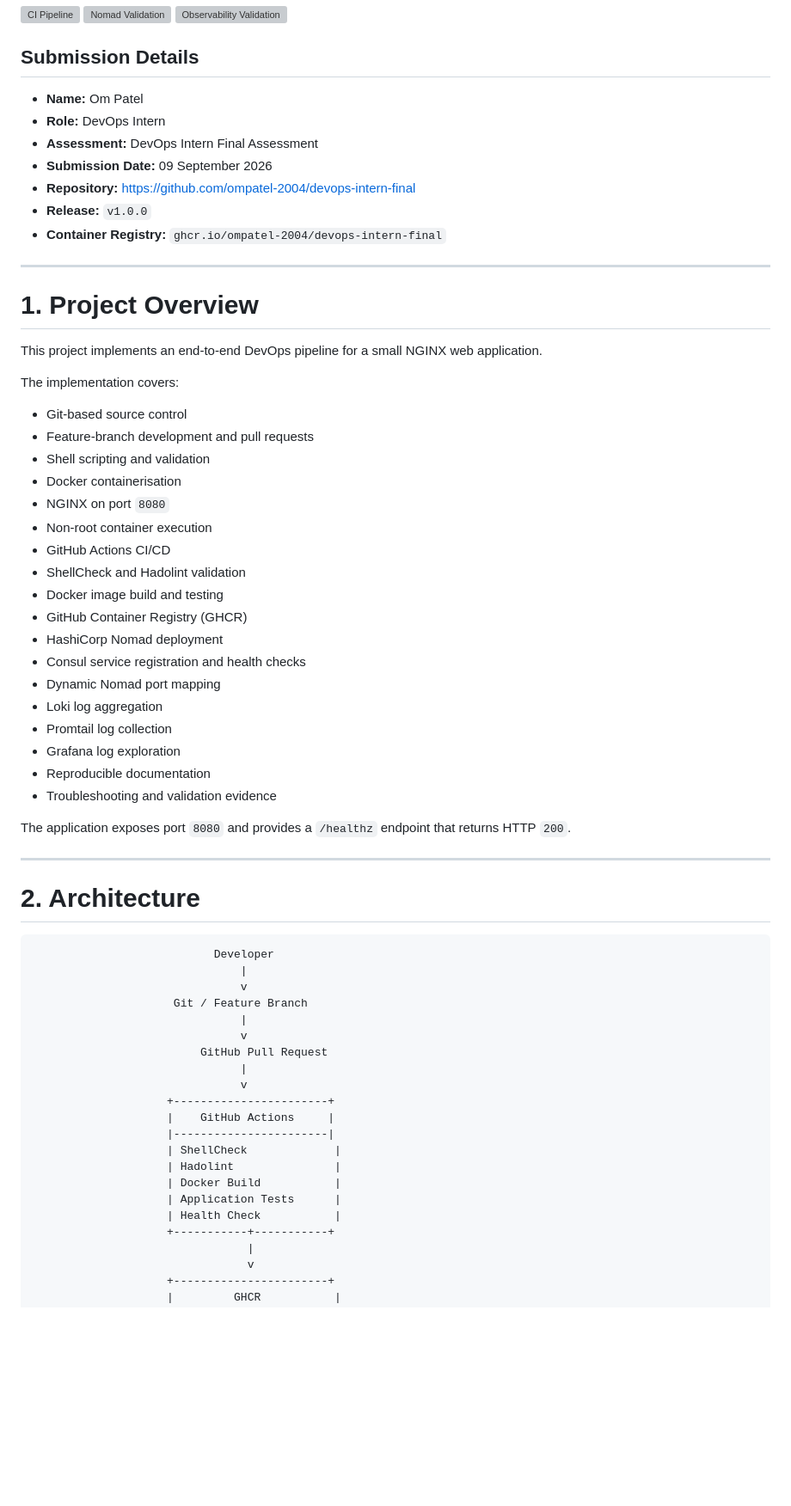
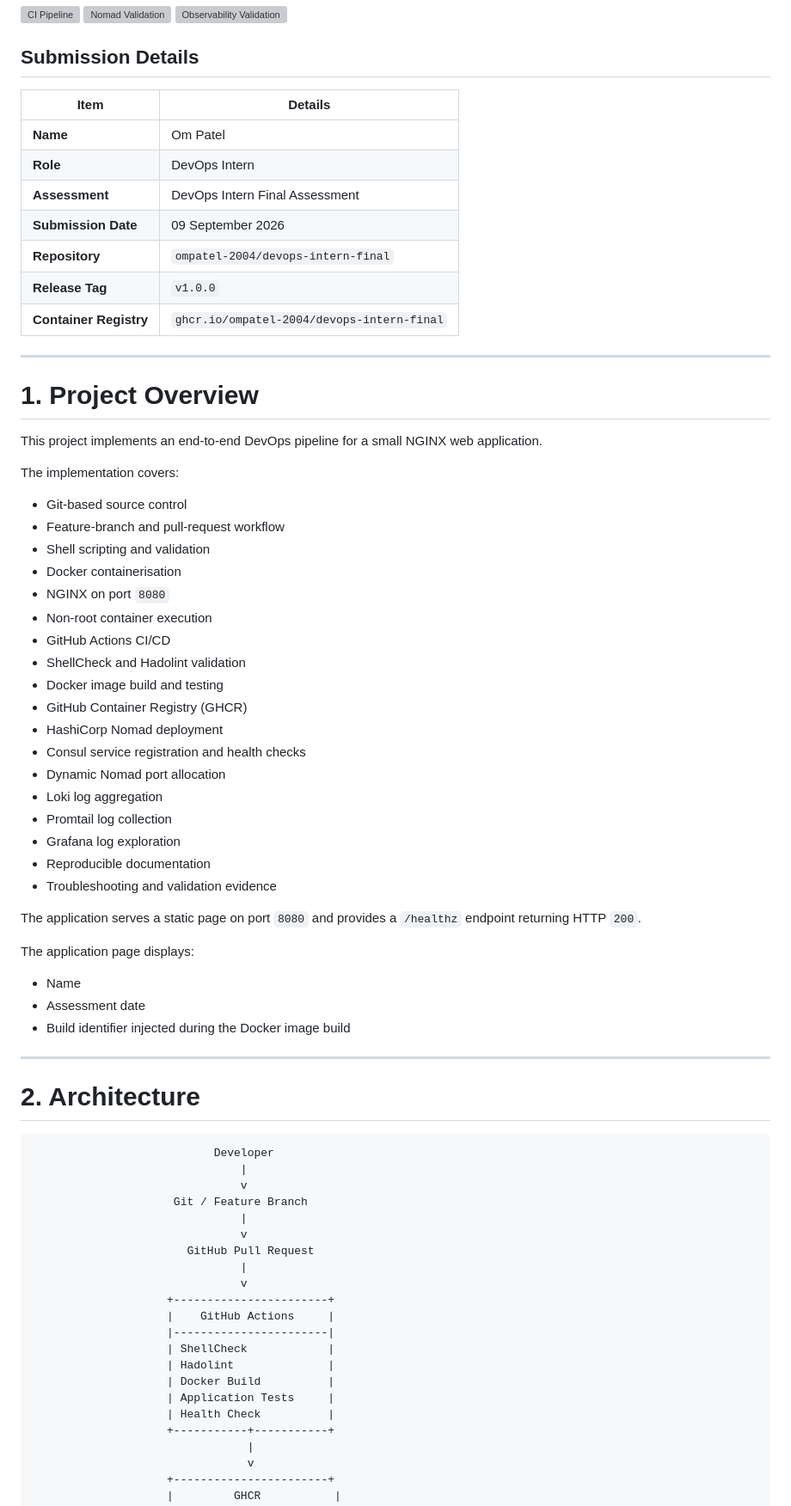
Before and after one commit to ompatel-2004/devops-intern-final, a Markdown page: README.md, the part around one of its changes. Shown at 86% size. GitHub-like rendering; blank space fills up the shorter version; grey boxes are pictures that could not be loaded.

```diff
--- a/README.md
+++ b/README.md
@@ -6,13 +6,15 @@
 
 ## Submission Details
 
-- **Name:** Om Patel
-- **Role:** DevOps Intern
-- **Assessment:** DevOps Intern Final Assessment
-- **Submission Date:** 09 September 2026
-- **Repository:** https://github.com/ompatel-2004/devops-intern-final
-- **Release:** `v1.0.0`
-- **Container Registry:** `ghcr.io/ompatel-2004/devops-intern-final`
+| Item | Details |
+|---|---|
+| **Name** | Om Patel |
+| **Role** | DevOps Intern |
+| **Assessment** | DevOps Intern Final Assessment |
+| **Submission Date** | 09 September 2026 |
+| **Repository** | `ompatel-2004/devops-intern-final` |
+| **Release Tag** | `v1.0.0` |
+| **Container Registry** | `ghcr.io/ompatel-2004/devops-intern-final` |
 
 ---
 
@@ -23,7 +25,7 @@ This project implements an end-to-end DevOps pipeline for a small NGINX web appl
 The implementation covers:
 
 - Git-based source control
-- Feature-branch development and pull requests
+- Feature-branch and pull-request workflow
 - Shell scripting and validation
 - Docker containerisation
 - NGINX on port `8080`
@@ -34,14 +36,20 @@ The implementation covers:
 - GitHub Container Registry (GHCR)
 - HashiCorp Nomad deployment
 - Consul service registration and health checks
-- Dynamic Nomad port mapping
+- Dynamic Nomad port allocation
 - Loki log aggregation
 - Promtail log collection
 - Grafana log exploration
 - Reproducible documentation
 - Troubleshooting and validation evidence
 
-The application exposes port `8080` and provides a `/healthz` endpoint that returns HTTP `200`.
+The application serves a static page on port `8080` and provides a `/healthz` endpoint returning HTTP `200`.
+
+The application page displays:
+
+- Name
+- Assessment date
+- Build identifier injected during the Docker image build
 
 ---
 
@@ -54,17 +62,17 @@ The application exposes port `8080` and provides a `/healthz` endpoint that retu
                      Git / Feature Branch
                                |
                                v
-                         GitHub Pull Request
+                       GitHub Pull Request
                                |
                                v
                     +-----------------------+
                     |    GitHub Actions     |
                     |-----------------------|
-                    | ShellCheck             |
-                    | Hadolint               |
-                    | Docker Build           |
-                    | Application Tests      |
-                    | Health Check           |
+                    | ShellCheck            |
+                    | Hadolint              |
+                    | Docker Build          |
+                    | Application Tests     |
+                    | Health Check          |
                     +-----------+-----------+
                                 |
                                 v
```
Also changed, not shown: other parts of README.md (+1 -38 lines).
